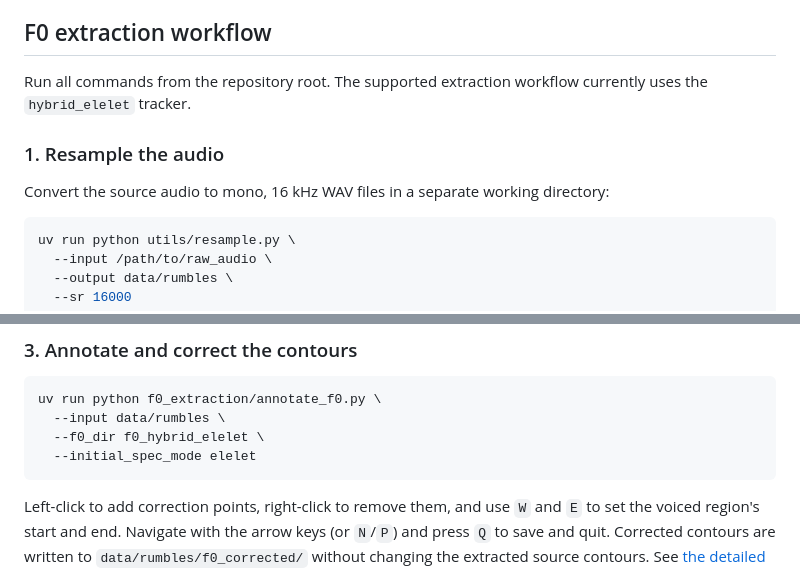
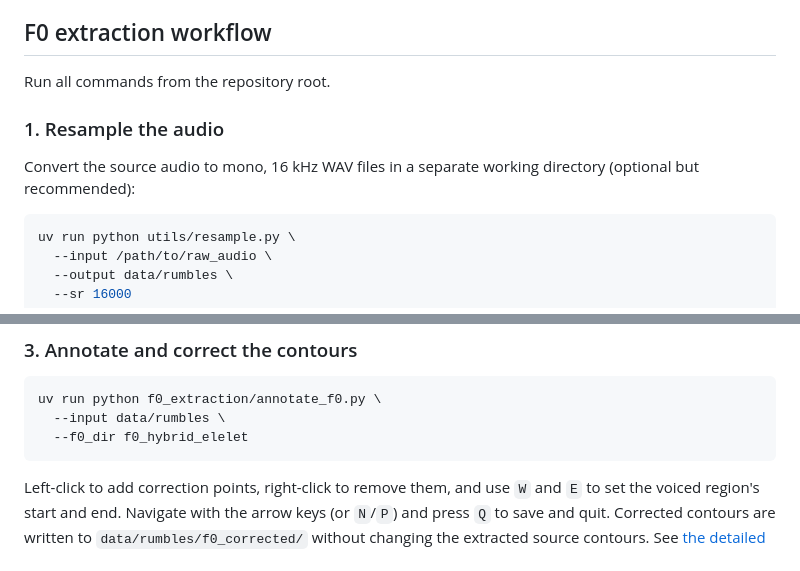
Before and after one commit to danedane-haider/TF-Animalysis, a Markdown page: README.md, 2 parts joined by grey strips. Rendered like a GitHub page.

Commit message:
Update README with clearer extraction workflow steps
Clarify instructions for audio extraction workflow and optional directory usage.

````diff
--- a/README.md
+++ b/README.md
@@ -54,13 +54,12 @@ masked variants on an example rumble.
 
 ## F0 extraction workflow
 
-Run all commands from the repository root. The supported extraction workflow
-currently uses the `hybrid_elelet` tracker.
+Run all commands from the repository root.
 
 ### 1. Resample the audio
 
 Convert the source audio to mono, 16 kHz WAV files in a separate working
-directory:
+directory (optional but recommended):
 
 ```bash
 uv run python utils/resample.py \
@@ -87,8 +86,7 @@ DDSP F0 is `H1 / 2`.
 ```bash
 uv run python f0_extraction/annotate_f0.py \
   --input data/rumbles \
-  --f0_dir f0_hybrid_elelet \
-  --initial_spec_mode elelet
+  --f0_dir f0_hybrid_elelet
 ```
 
 Left-click to add correction points, right-click to remove them, and use `W`
````
